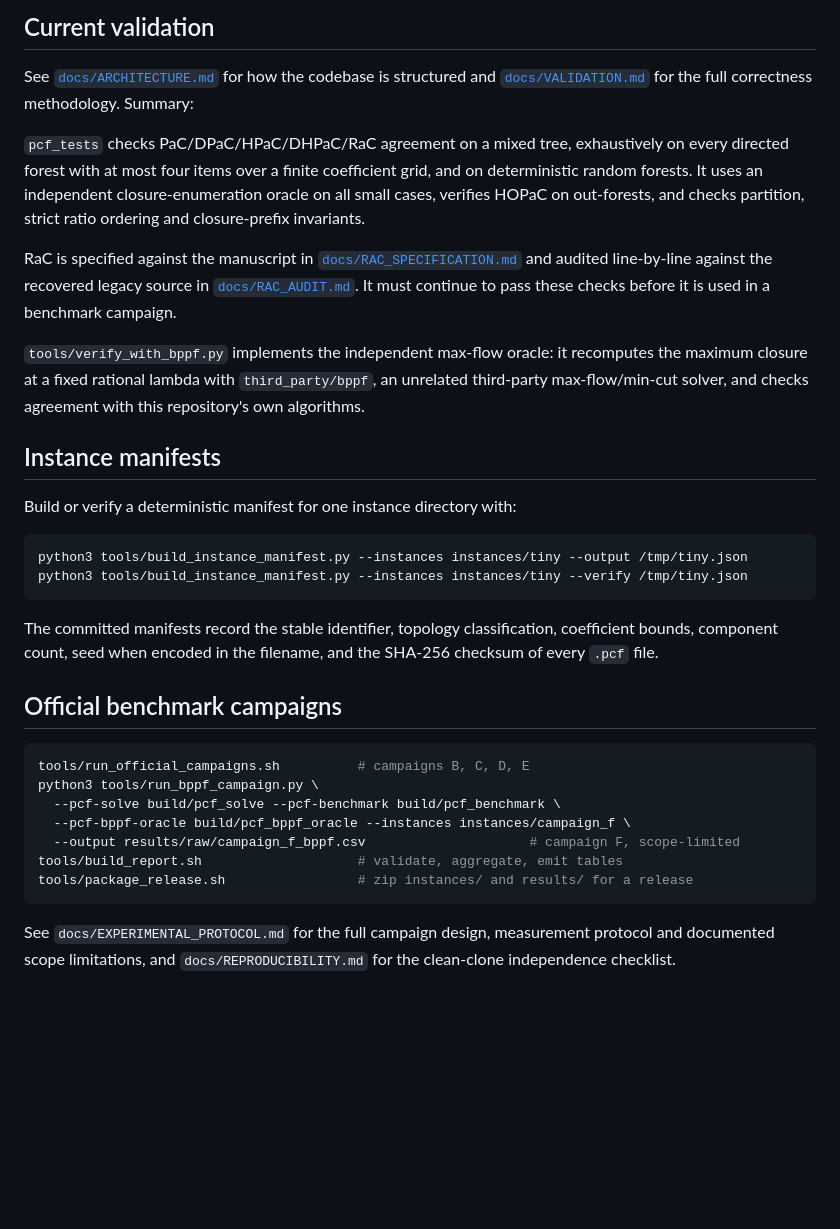
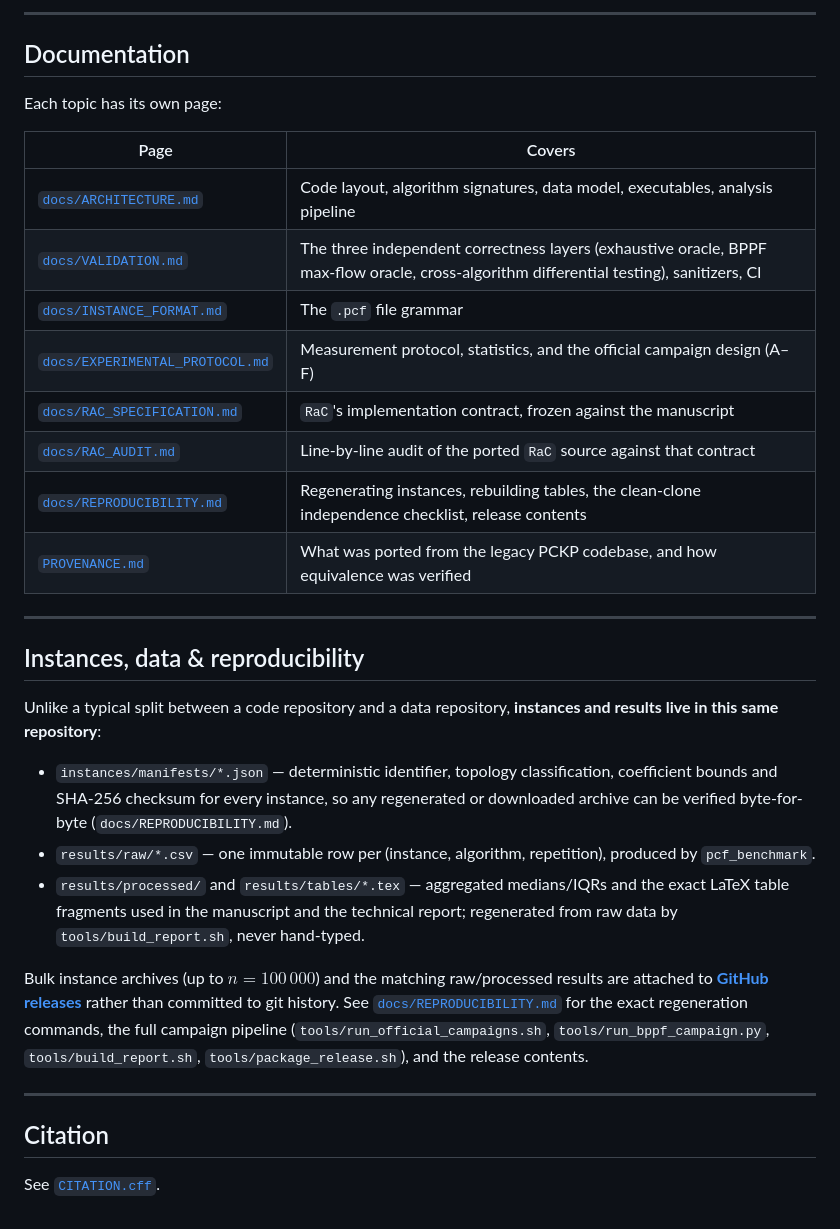
Before and after one commit to fabiofurini/parametric-closure-forests, a Markdown page: README.md, the part around one of its changes. Rendered like a GitHub page; blank space fills up the shorter version.

````diff
--- a/README.md
+++ b/README.md
@@ -63,52 +89,51 @@ use lazy heaps with exact ratio comparisons.
 
-## Current validation
+---
 
-See [`docs/ARCHITECTURE.md`](docs/ARCHITECTURE.md) for how the codebase is
-structured and [`docs/VALIDATION.md`](docs/VALIDATION.md) for the full
-correctness methodology. Summary:
+## Documentation
 
-`pcf_tests` checks PaC/DPaC/HPaC/DHPaC/RaC agreement on a mixed tree,
-exhaustively on every directed forest with at most four items over a finite
-coefficient grid, and on deterministic random forests. It uses an independent
-closure-enumeration oracle on all small cases, verifies HOPaC on out-forests,
-and checks partition, strict ratio ordering and closure-prefix invariants.
+Each topic has its own page:
 
-RaC is specified against the manuscript in
-[`docs/RAC_SPECIFICATION.md`](docs/RAC_SPECIFICATION.md) and audited
-line-by-line against the recovered legacy source in
-[`docs/RAC_AUDIT.md`](docs/RAC_AUDIT.md). It must continue to pass these
-checks before it is used in a benchmark campaign.
+| Page | Covers |
+|---|---|
+| [`docs/ARCHITECTURE.md`](docs/ARCHITECTURE.md) | Code layout, algorithm signatures, data model, executables, analysis pipeline |
+| [`docs/VALIDATION.md`](docs/VALIDATION.md) | The three independent correctness layers (exhaustive oracle, BPPF max-flow oracle, cross-algorithm differential testing), sanitizers, CI |
+| [`docs/INSTANCE_FORMAT.md`](docs/INSTANCE_FORMAT.md) | The `.pcf` file grammar |
+| [`docs/EXPERIMENTAL_PROTOCOL.md`](docs/EXPERIMENTAL_PROTOCOL.md) | Measurement protocol, statistics, and the official campaign design (A–F) |
+| [`docs/RAC_SPECIFICATION.md`](docs/RAC_SPECIFICATION.md) | `RaC`'s implementation contract, frozen against the manuscript |
+| [`docs/RAC_AUDIT.md`](docs/RAC_AUDIT.md) | Line-by-line audit of the ported `RaC` source against that contract |
+| [`docs/REPRODUCIBILITY.md`](docs/REPRODUCIBILITY.md) | Regenerating instances, rebuilding tables, the clean-clone independence checklist, release contents |
+| [`PROVENANCE.md`](PROVENANCE.md) | What was ported from the legacy PCKP codebase, and how equivalence was verified |
 
-`tools/verify_with_bppf.py` implements the independent max-flow oracle: it
-recomputes the maximum closure at a fixed rational lambda with
-`third_party/bppf`, an unrelated third-party max-flow/min-cut solver, and
-checks agreement with this repository's own algorithms.
+---
 
-## Instance manifests
+## Instances, data & reproducibility
 
-Build or verify a deterministic manifest for one instance directory with:
+Unlike a typical split between a code repository and a data repository,
+**instances and results live in this same repository**:
 
-```bash
-python3 tools/build_instance_manifest.py --instances instances/tiny --output /tmp/tiny.json
-python3 tools/build_instance_manifest.py --instances instances/tiny --verify /tmp/tiny.json
-```
+- `instances/manifests/*.json` — deterministic identifier, topology
+  classification, coefficient bounds and SHA-256 checksum for every
+  instance, so any regenerated or downloaded archive can be verified
+  byte-for-byte (`docs/REPRODUCIBILITY.md`).
+- `results/raw/*.csv` — one immutable row per (instance, algorithm,
+  repetition), produced by `pcf_benchmark`.
+- `results/processed/` and `results/tables/*.tex` — aggregated medians/IQRs
+  and the exact LaTeX table fragments used in the manuscript and the
+  technical report; regenerated from raw data by `tools/build_report.sh`,
+  never hand-typed.
 
-The committed manifests record the stable identifier, topology classification,
-coefficient bounds, component count, seed when encoded in the filename, and
-the SHA-256 checksum of every `.pcf` file.
+Bulk instance archives (up to $n=100\,000$) and the matching raw/processed
+results are attached to
+[**GitHub releases**](https://github.com/fabiofurini/parametric-closure-forests/releases)
+rather than committed to git history. See
+[`docs/REPRODUCIBILITY.md`](docs/REPRODUCIBILITY.md) for the exact
+regeneration commands, the full campaign pipeline
+(`tools/run_official_campaigns.sh`, `tools/run_bppf_campaign.py`,
+`tools/build_report.sh`, `tools/package_release.sh`), and the release
+contents.
 
-## Official benchmark campaigns
+---
 
-```bash
-tools/run_official_campaigns.sh          # campaigns B, C, D, E
-python3 tools/run_bppf_campaign.py \
-  --pcf-solve build/pcf_solve --pcf-benchmark build/pcf_benchmark \
-  --pcf-bppf-oracle build/pcf_bppf_oracle --instances instances/campaign_f \
-  --output results/raw/campaign_f_bppf.csv                     # campaign F, scope-limited
-tools/build_report.sh                    # validate, aggregate, emit tables
-tools/package_release.sh                 # zip instances/ and results/ for a release
-```
+## Citation
 
-See `docs/EXPERIMENTAL_PROTOCOL.md` for the full campaign design, measurement
-protocol and documented scope limitations, and `docs/REPRODUCIBILITY.md` for
-the clean-clone independence checklist.
+See [`CITATION.cff`](CITATION.cff).
````
Also changed, not shown: other parts of README.md (+61 -35 lines).
